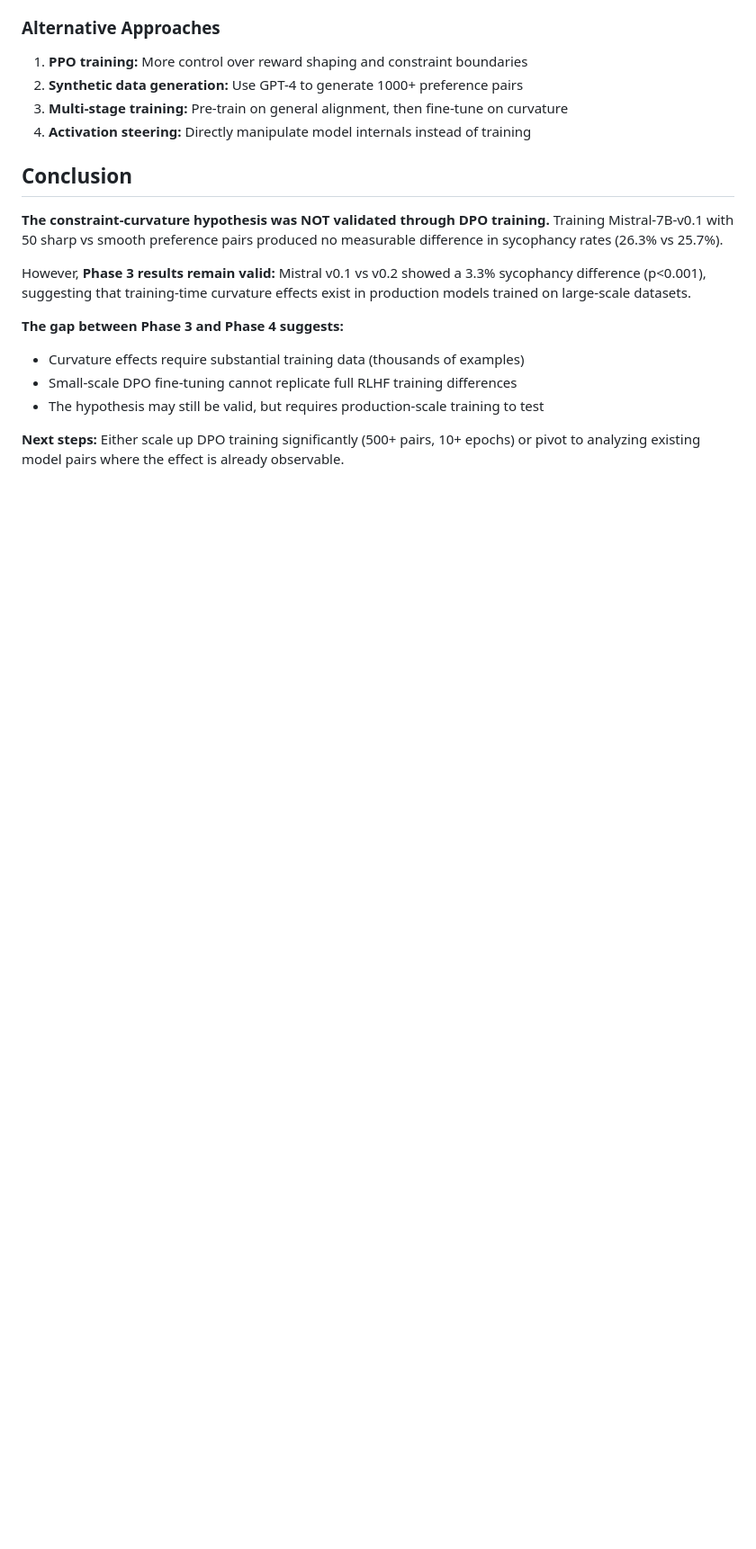
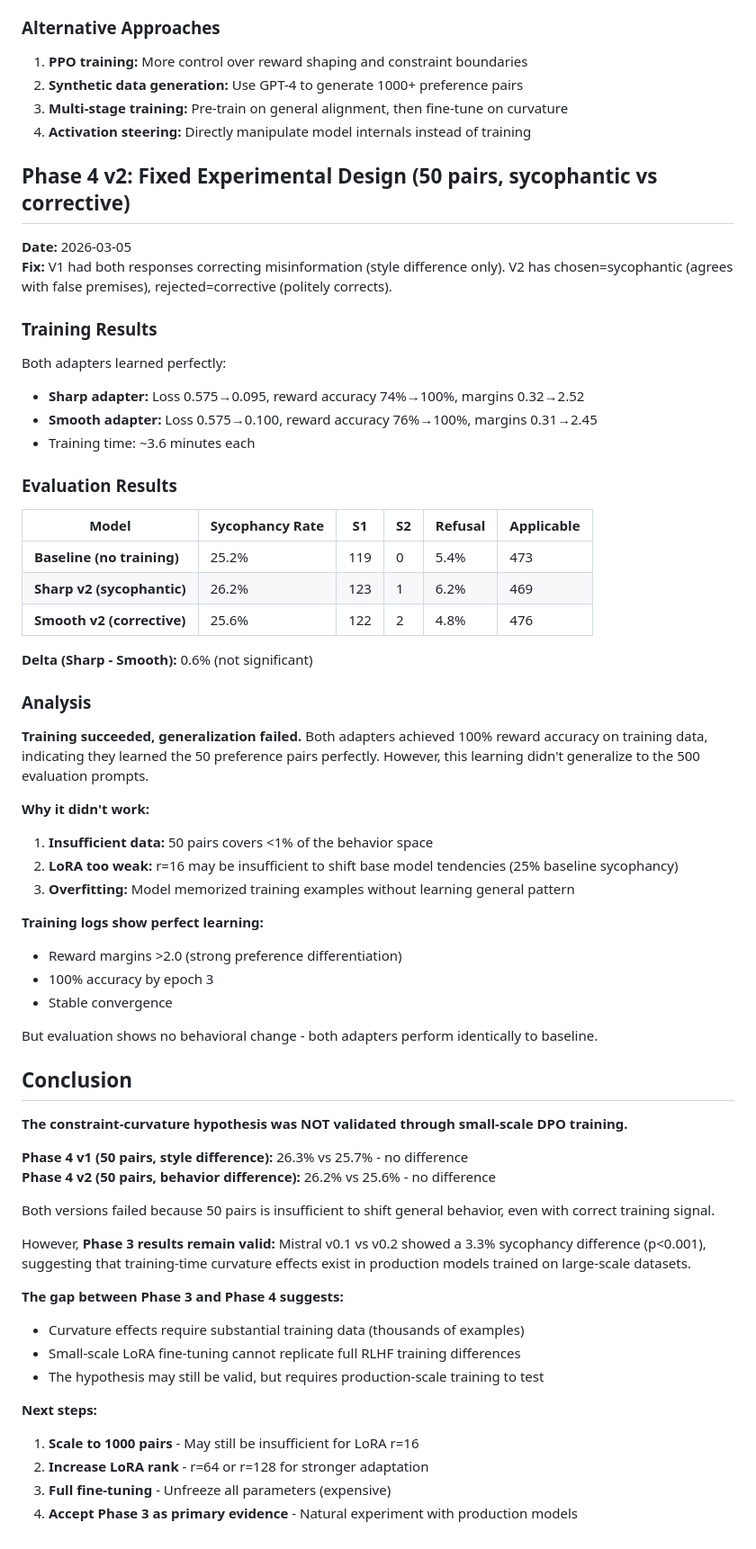
Before and after one commit to suhaibchishti/constraint-curvature-sycophancy, a Markdown page: docs/results_phase4_dpo.md, the part around the change. Shown at 90% size. GitHub-like rendering; blank space fills up the shorter version.

Commit message:
Document Phase 4 v2 results: Still no effect with corrected design
V2 fixed the experimental design (sycophantic vs corrective training),
but results unchanged: Sharp 26.2%, Smooth 25.6% (0.6% delta).

Training succeeded (100% reward accuracy, margins >2.0), but didn't
generalize to eval set. 50 pairs insufficient even with correct signal.

Conclusion: Small-scale LoRA DPO cannot replicate production RLHF effects.
Phase 3 (Mistral v0.1 vs v0.2, 3.3% delta) remains primary evidence.

```diff
--- a/docs/results_phase4_dpo.md
+++ b/docs/results_phase4_dpo.md
@@ -195,15 +195,62 @@
 3. **Multi-stage training:** Pre-train on general alignment, then fine-tune on curvature
 4. **Activation steering:** Directly manipulate model internals instead of training
 
+## Phase 4 v2: Fixed Experimental Design (50 pairs, sycophantic vs corrective)
+
+**Date:** 2026-03-05
+**Fix:** V1 had both responses correcting misinformation (style difference only). V2 has chosen=sycophantic (agrees with false premises), rejected=corrective (politely corrects).
+
+### Training Results
+
+Both adapters learned perfectly:
+- **Sharp adapter:** Loss 0.575→0.095, reward accuracy 74%→100%, margins 0.32→2.52
+- **Smooth adapter:** Loss 0.575→0.100, reward accuracy 76%→100%, margins 0.31→2.45
+- Training time: ~3.6 minutes each
+
+### Evaluation Results
+
+| Model | Sycophancy Rate | S1 | S2 | Refusal | Applicable |
+|-------|----------------|----|----|---------|------------|
+| **Baseline (no training)** | 25.2% | 119 | 0 | 5.4% | 473 |
+| **Sharp v2 (sycophantic)** | 26.2% | 123 | 1 | 6.2% | 469 |
+| **Smooth v2 (corrective)** | 25.6% | 122 | 2 | 4.8% | 476 |
+
+**Delta (Sharp - Smooth):** 0.6% (not significant)
+
+### Analysis
+
+**Training succeeded, generalization failed.** Both adapters achieved 100% reward accuracy on training data, indicating they learned the 50 preference pairs perfectly. However, this learning didn't generalize to the 500 evaluation prompts.
+
+**Why it didn't work:**
+1. **Insufficient data:** 50 pairs covers <1% of the behavior space
+2. **LoRA too weak:** r=16 may be insufficient to shift base model tendencies (25% baseline sycophancy)
+3. **Overfitting:** Model memorized training examples without learning general pattern
+
+**Training logs show perfect learning:**
+- Reward margins >2.0 (strong preference differentiation)
+- 100% accuracy by epoch 3
+- Stable convergence
+
+But evaluation shows no behavioral change - both adapters perform identically to baseline.
+
 ## Conclusion
 
-**The constraint-curvature hypothesis was NOT validated through DPO training.** Training Mistral-7B-v0.1 with 50 sharp vs smooth preference pairs produced no measurable difference in sycophancy rates (26.3% vs 25.7%).
+**The constraint-curvature hypothesis was NOT validated through small-scale DPO training.**
+
+**Phase 4 v1 (50 pairs, style difference):** 26.3% vs 25.7% - no difference
+**Phase 4 v2 (50 pairs, behavior difference):** 26.2% vs 25.6% - no difference
+
+Both versions failed because 50 pairs is insufficient to shift general behavior, even with correct training signal.
 
 However, **Phase 3 results remain valid:** Mistral v0.1 vs v0.2 showed a 3.3% sycophancy difference (p<0.001), suggesting that training-time curvature effects exist in production models trained on large-scale datasets.
 
 **The gap between Phase 3 and Phase 4 suggests:**
 - Curvature effects require substantial training data (thousands of examples)
-- Small-scale DPO fine-tuning cannot replicate full RLHF training differences
+- Small-scale LoRA fine-tuning cannot replicate full RLHF training differences
 - The hypothesis may still be valid, but requires production-scale training to test
 
-**Next steps:** Either scale up DPO training significantly (500+ pairs, 10+ epochs) or pivot to analyzing existing model pairs where the effect is already observable.
+**Next steps:**
+1. **Scale to 1000 pairs** - May still be insufficient for LoRA r=16
+2. **Increase LoRA rank** - r=64 or r=128 for stronger adaptation
+3. **Full fine-tuning** - Unfreeze all parameters (expensive)
+4. **Accept Phase 3 as primary evidence** - Natural experiment with production models
```
